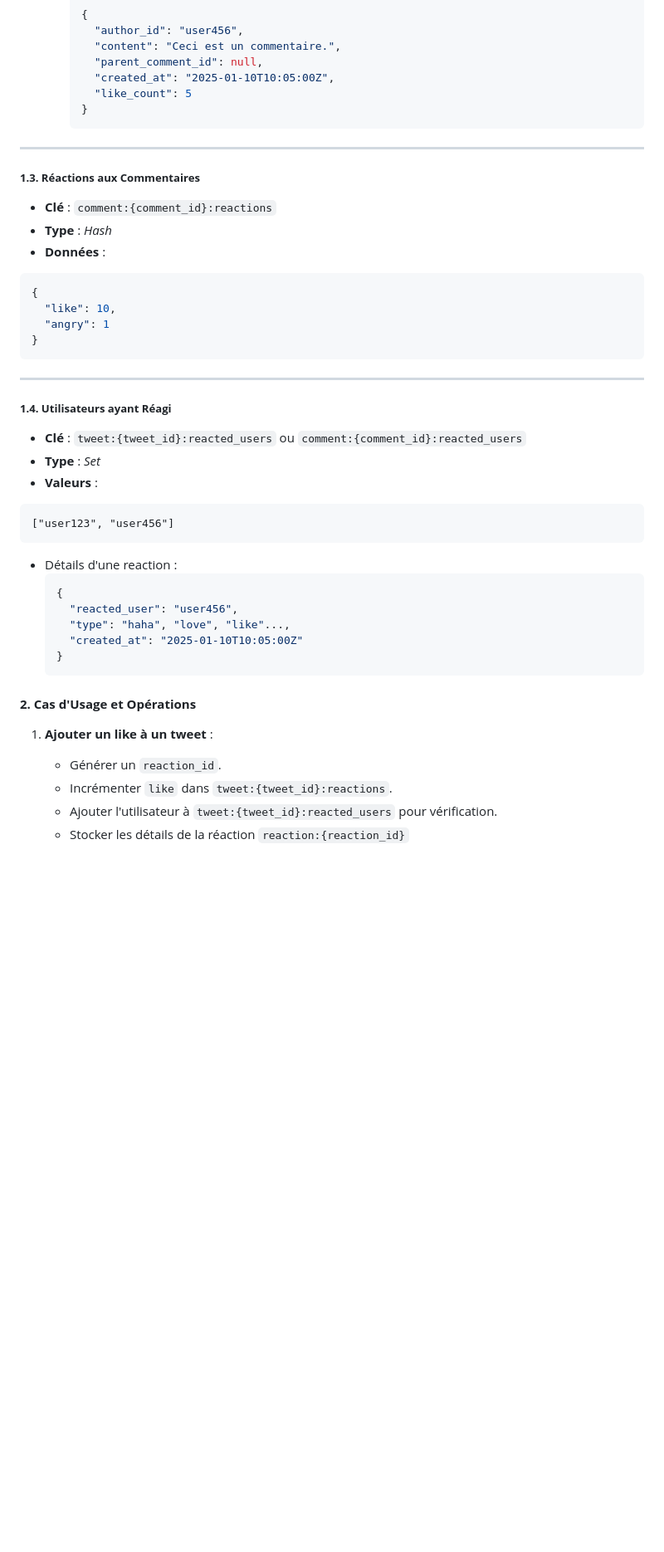
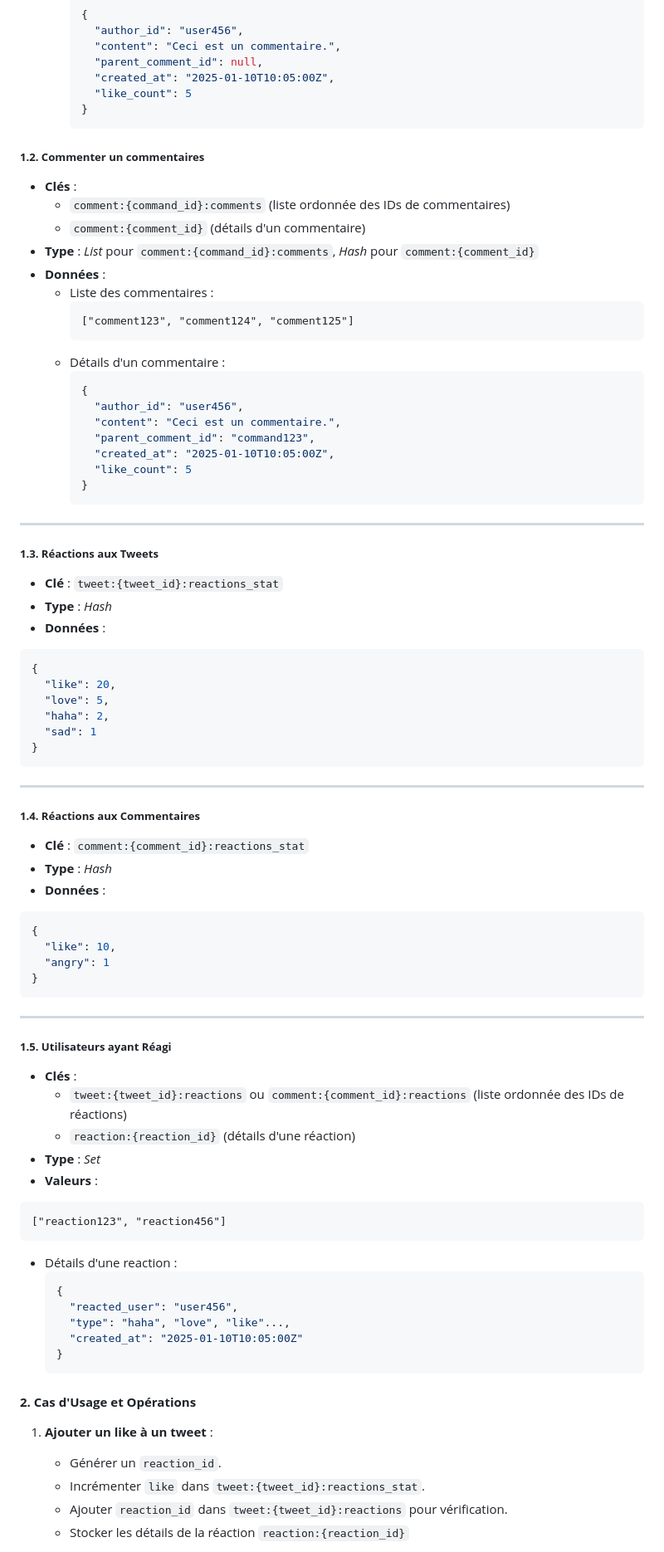
Before and after one commit to JinxYTW/projet_devops-ilia-2024-5, a Markdown page: reaction/README.md, the part around the change printed below. Shown: that part at 83% size. Drawn GitHub-style; blank space fills up the shorter version.

Commit message:
Correction commune de la structure de la BD

````diff
--- a/reaction/README.md
+++ b/reaction/README.md
@@ -229,9 +215,47 @@ Cette API permet de gérer les interactions autour des tweets et des commentaire
     }
     ```
 
+##### **1.2. Commenter un commentaires**
+- **Clés** :
+  - `comment:{command_id}:comments` (liste ordonnée des IDs de commentaires)
+  - `comment:{comment_id}` (détails d'un commentaire)
+- **Type** : *List* pour `comment:{command_id}:comments`, *Hash* pour `comment:{comment_id}`
+- **Données** :
+  - Liste des commentaires :
+    ```
+    ["comment123", "comment124", "comment125"]
+    ```
+  - Détails d'un commentaire :
+    ```json
+    {
+      "author_id": "user456",
+      "content": "Ceci est un commentaire.",
+      "parent_comment_id": "command123",
+      "created_at": "2025-01-10T10:05:00Z",
+      "like_count": 5
+    }
+    ```
+
+
+
 ---
-##### **1.3. Réactions aux Commentaires**
-- **Clé** : `comment:{comment_id}:reactions`
+##### **1.3. Réactions aux Tweets**
+- **Clé** : `tweet:{tweet_id}:reactions_stat`
+- **Type** : *Hash*
+- **Données** :
+```json
+{
+  "like": 20,
+  "love": 5,
+  "haha": 2,
+  "sad": 1
+}
+```
+
+
+---
+##### **1.4. Réactions aux Commentaires**
+- **Clé** : `comment:{comment_id}:reactions_stat`
 - **Type** : *Hash*
 - **Données** :
 ```json
@@ -242,12 +266,14 @@ Cette API permet de gérer les interactions autour des tweets et des commentaire
 ```
 
 ---
-##### **1.4. Utilisateurs ayant Réagi**
-- **Clé** : `tweet:{tweet_id}:reacted_users` ou `comment:{comment_id}:reacted_users`
+##### **1.5. Utilisateurs ayant Réagi**
+- **Clés** :
+  - `tweet:{tweet_id}:reactions` ou `comment:{comment_id}:reactions` (liste ordonnée des IDs de réactions)
+  - `reaction:{reaction_id}` (détails d'une réaction)
 - **Type** : *Set*
 - **Valeurs** :
 ```
-["user123", "user456"]
+["reaction123", "reaction456"]
 ```
 - Détails d'une reaction :
     ```json
@@ -262,7 +288,7 @@ Cette API permet de gérer les interactions autour des tweets et des commentaire
 
 1. **Ajouter un like à un tweet** :
    - Générer un `reaction_id`.
-   - Incrémenter `like` dans `tweet:{tweet_id}:reactions`.
-   - Ajouter l'utilisateur à `tweet:{tweet_id}:reacted_users` pour vérification.
+   - Incrémenter `like` dans `tweet:{tweet_id}:reactions_stat`.
+   - Ajouter `reaction_id` dans `tweet:{tweet_id}:reactions` pour vérification.
    - Stocker les détails de la réaction `reaction:{reaction_id}`
 
````
Also changed, not shown: other parts of reaction/README.md (+9 -18 lines).
